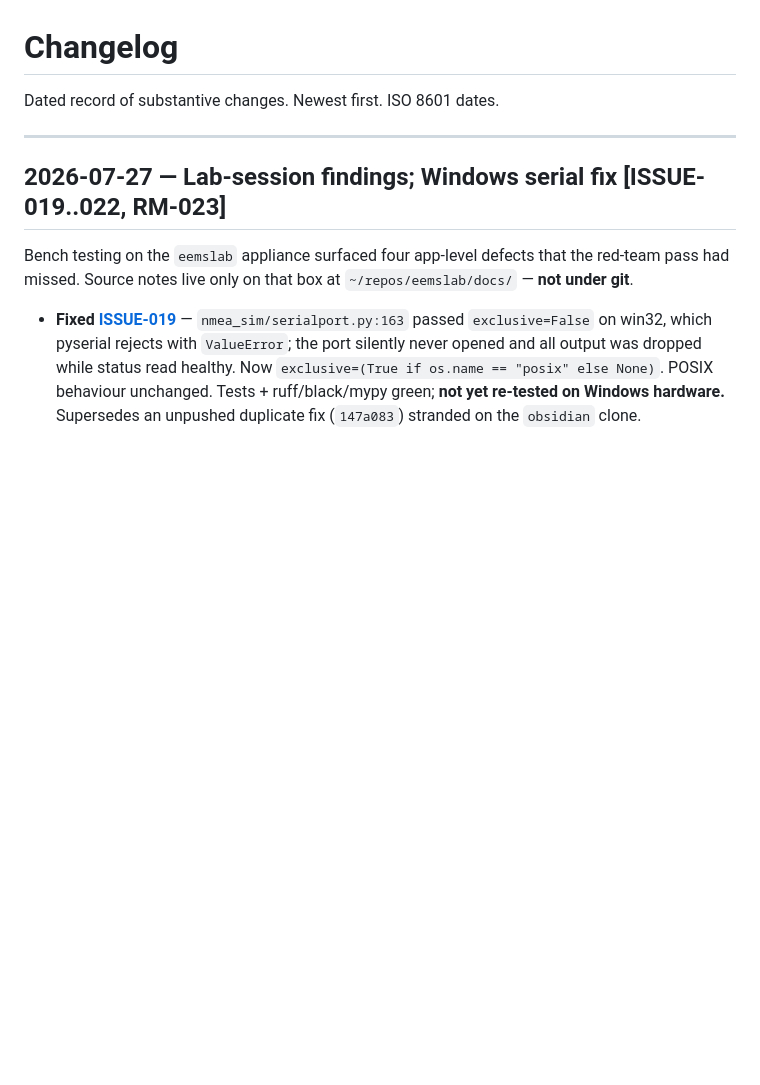
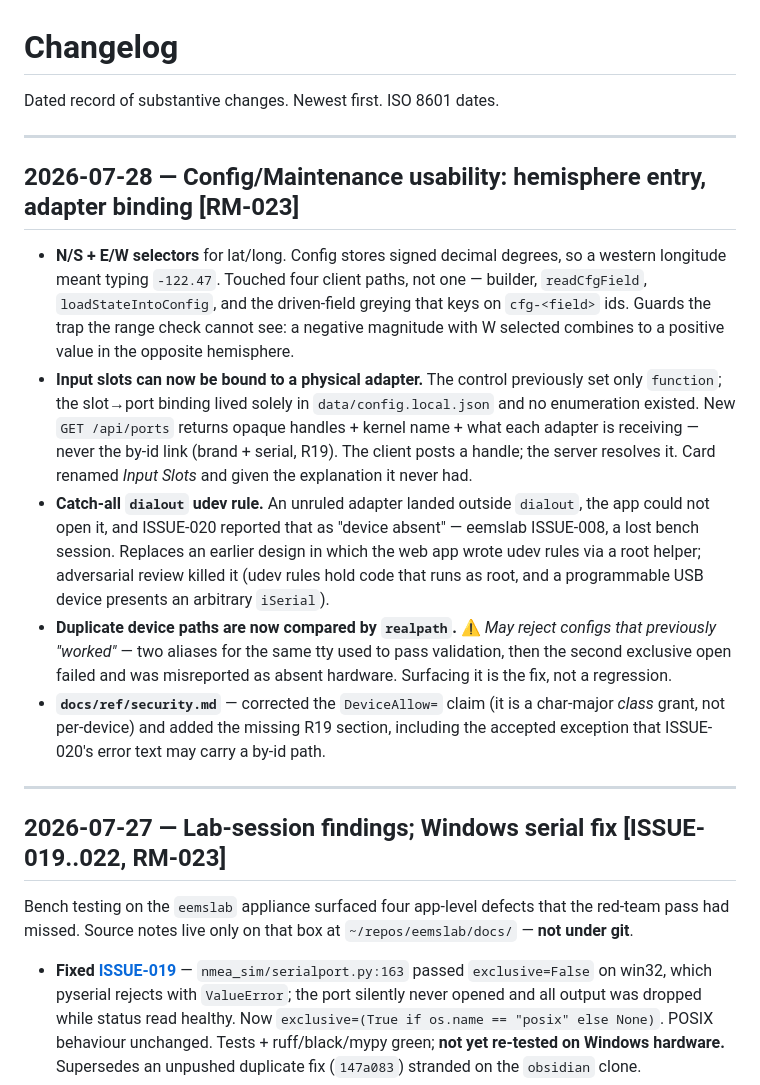
Before and after one commit to corey-ingraham/mockingbuoy, a Markdown page: docs/changelog.md, the part around the change. Rendered like a GitHub page; blank space fills up the shorter version.

Commit message:
docs: changelog for the Config/Maintenance usability work
Co-Authored-By: Claude Opus 5 (1M context) <noreply@anthropic.com>

```diff
--- a/docs/changelog.md
+++ b/docs/changelog.md
@@ -1,6 +1,32 @@
 # Changelog
 
 Dated record of substantive changes. Newest first. ISO 8601 dates.
+
+---
+
+## 2026-07-28 — Config/Maintenance usability: hemisphere entry, adapter binding [RM-023]
+
+- **N/S + E/W selectors** for lat/long. Config stores signed decimal degrees, so a western longitude
+  meant typing `-122.47`. Touched four client paths, not one — builder, `readCfgField`,
+  `loadStateIntoConfig`, and the driven-field greying that keys on `cfg-<field>` ids. Guards the trap
+  the range check cannot see: a negative magnitude with W selected combines to a positive value in
+  the opposite hemisphere.
+- **Input slots can now be bound to a physical adapter.** The control previously set only
+  `function`; the slot→port binding lived solely in `data/config.local.json` and no enumeration
+  existed. New `GET /api/ports` returns opaque handles + kernel name + what each adapter is
+  receiving — never the by-id link (brand + serial, R19). The client posts a handle; the server
+  resolves it. Card renamed *Input Slots* and given the explanation it never had.
+- **Catch-all `dialout` udev rule.** An unruled adapter landed outside `dialout`, the app could not
+  open it, and ISSUE-020 reported that as "device absent" — eemslab ISSUE-008, a lost bench session.
+  Replaces an earlier design in which the web app wrote udev rules via a root helper; adversarial
+  review killed it (udev rules hold code that runs as root, and a programmable USB device presents
+  an arbitrary `iSerial`).
+- **Duplicate device paths are now compared by `realpath`.** ⚠ *May reject configs that previously
+  "worked"* — two aliases for the same tty used to pass validation, then the second exclusive open
+  failed and was misreported as absent hardware. Surfacing it is the fix, not a regression.
+- **`docs/ref/security.md`** — corrected the `DeviceAllow=` claim (it is a char-major *class* grant,
+  not per-device) and added the missing R19 section, including the accepted exception that
+  ISSUE-020's error text may carry a by-id path.
 
 ---
 
```
